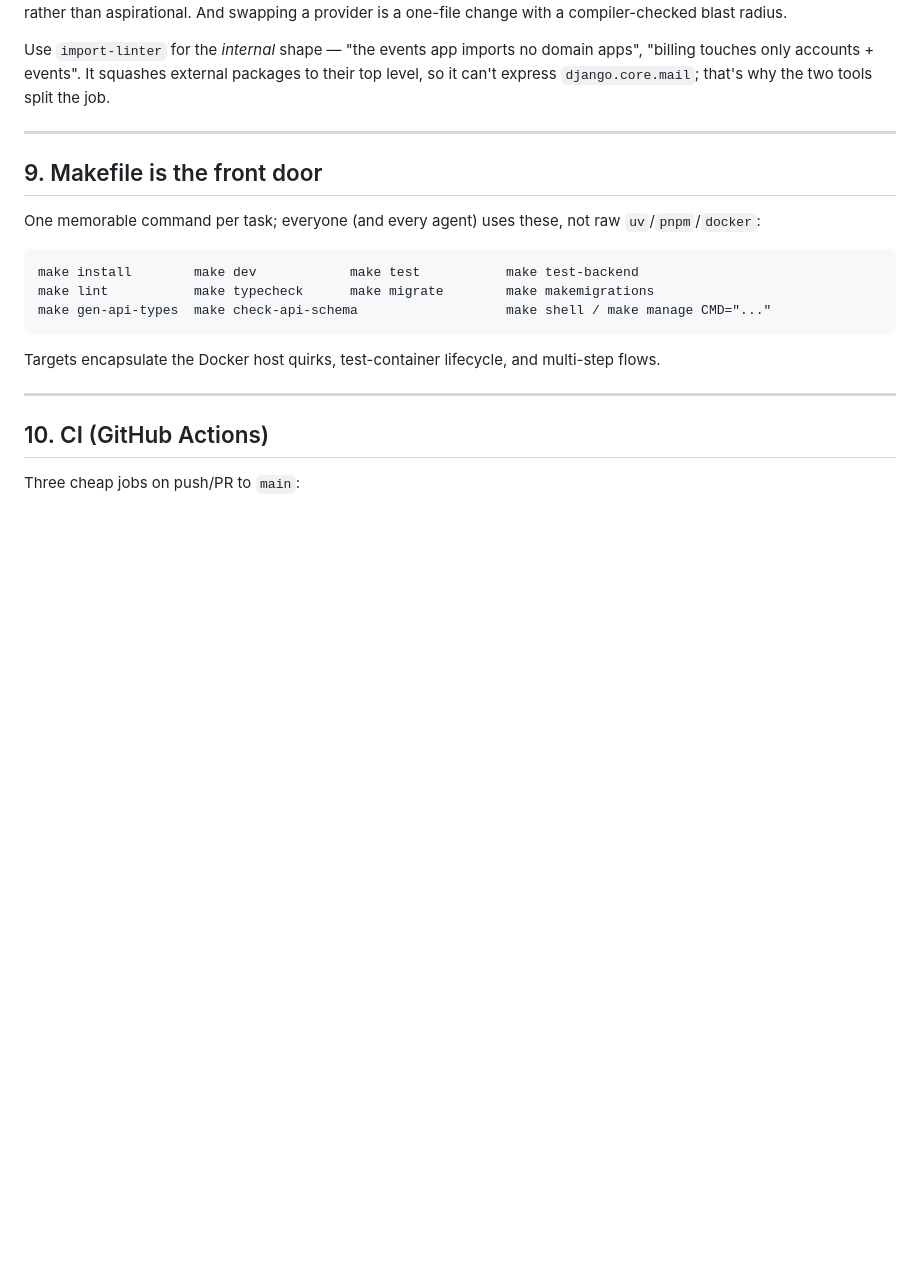
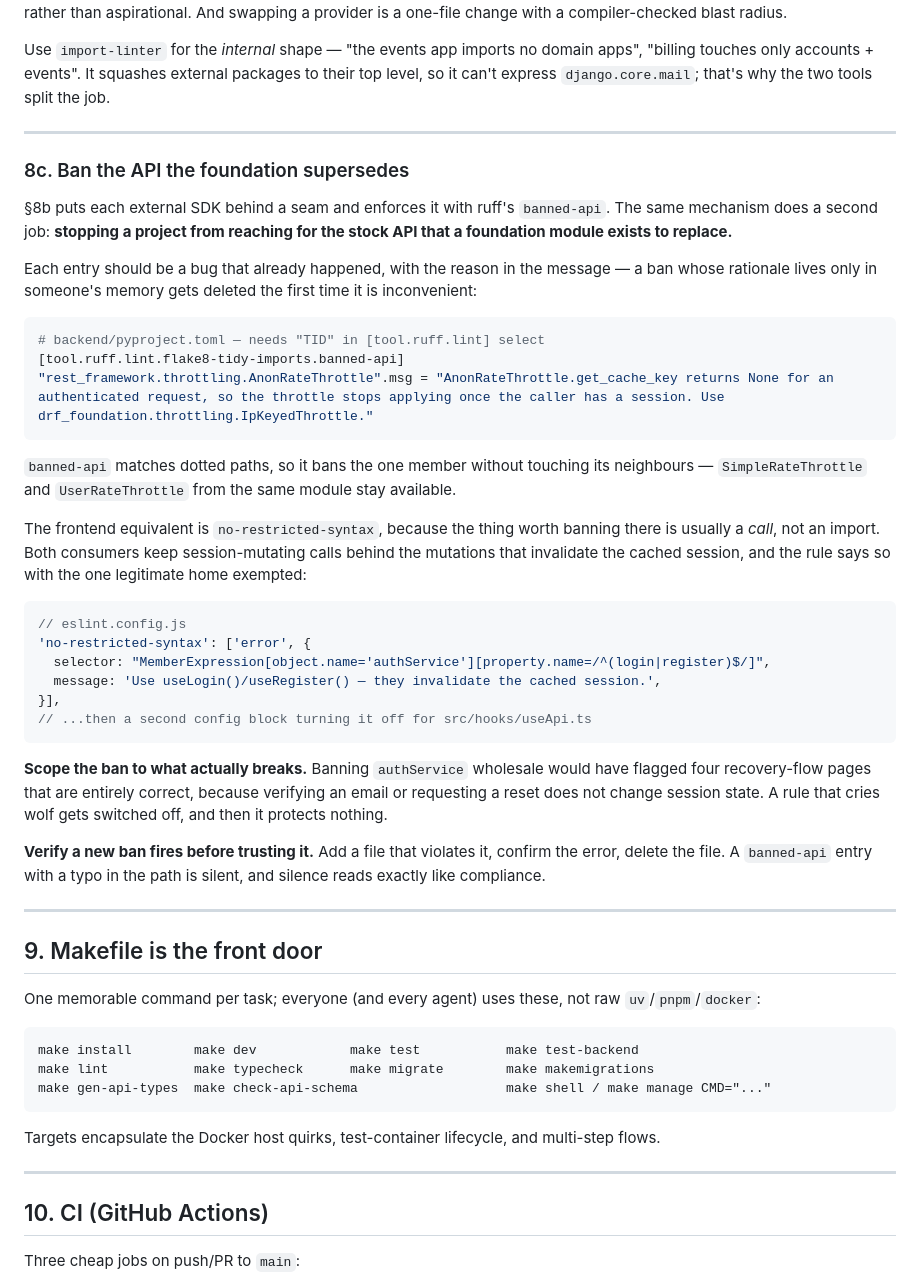
Before and after one commit to trevor-e/django-react-foundation, a Markdown page: docs/blueprint.md, the part around the change. GitHub-like rendering; blank space fills up the shorter version.

Commit message:
docs(blueprint): §8c — ban the API a foundation module supersedes
§8b already puts each external SDK behind a seam and enforces it with ruff's `banned-api`.
The same mechanism does a second job nobody was using it for: stopping a project reaching
for the stock API that a foundation module exists to replace.

Written up now because there is a concrete instance to point at. `AnonRateThrottle` stops
throttling once the caller has a session, which is why both consumers independently
wrote an IP-keyed replacement before `IpKeyedThrottle` existed. Nothing prevents a third
project — or either of these two next month — from reaching for it again.

Three things the section insists on, each from getting it wrong first:

- Put the *reason* in the message. A ban whose rationale lives in someone's memory gets
  deleted the first time it is inconvenient.
- Scope it to what actually breaks. Banning `authService` wholesale would flag four
  recovery-flow pages that are correct, because verifying an email does not change session
  state. A rule that cries wolf gets switched off, and then it protects nothing.
- Verify a new ban fires before trusting it — a `banned-api` entry with a typo in the path
  is silent, and silence reads exactly like compliance.

Notes the frontend equivalent is `no-restricted-syntax` rather than `no-restricted-imports`,
since what is worth banning there is usually a call rather than an import.

Docs only.

Co-Authored-By: Claude Opus 5 (1M context) <noreply@anthropic.com>

````diff
--- a/docs/blueprint.md
+++ b/docs/blueprint.md
@@ -422,6 +422,51 @@ one-file change with a compiler-checked blast radius.
 Use `import-linter` for the *internal* shape — "the events app imports no domain apps",
 "billing touches only accounts + events". It squashes external packages to their top
 level, so it can't express `django.core.mail`; that's why the two tools split the job.
+
+---
+
+### 8c. Ban the API the foundation supersedes
+
+§8b puts each external SDK behind a seam and enforces it with ruff's `banned-api`. The same
+mechanism does a second job: **stopping a project from reaching for the stock API that a
+foundation module exists to replace.**
+
+Each entry should be a bug that already happened, with the reason in the message — a ban
+whose rationale lives only in someone's memory gets deleted the first time it is
+inconvenient:
+
+```toml
+# backend/pyproject.toml — needs "TID" in [tool.ruff.lint] select
+[tool.ruff.lint.flake8-tidy-imports.banned-api]
+"rest_framework.throttling.AnonRateThrottle".msg = "AnonRateThrottle.get_cache_key returns None for an authenticated request, so the throttle stops applying once the caller has a session. Use drf_foundation.throttling.IpKeyedThrottle."
+```
+
+`banned-api` matches dotted paths, so it bans the one member without touching its
+neighbours — `SimpleRateThrottle` and `UserRateThrottle` from the same module stay
+available.
+
+The frontend equivalent is `no-restricted-syntax`, because the thing worth banning there is
+usually a *call*, not an import. Both consumers keep session-mutating calls behind the
+mutations that invalidate the cached session, and the rule says so with the one legitimate
+home exempted:
+
+```js
+// eslint.config.js
+'no-restricted-syntax': ['error', {
+  selector: "MemberExpression[object.name='authService'][property.name=/^(login|register)$/]",
+  message: 'Use useLogin()/useRegister() — they invalidate the cached session.',
+}],
+// ...then a second config block turning it off for src/hooks/useApi.ts
+```
+
+**Scope the ban to what actually breaks.** Banning `authService` wholesale would have
+flagged four recovery-flow pages that are entirely correct, because verifying an email or
+requesting a reset does not change session state. A rule that cries wolf gets switched off,
+and then it protects nothing.
+
+**Verify a new ban fires before trusting it.** Add a file that violates it, confirm the
+error, delete the file. A `banned-api` entry with a typo in the path is silent, and silence
+reads exactly like compliance.
 
 ---
 
````
